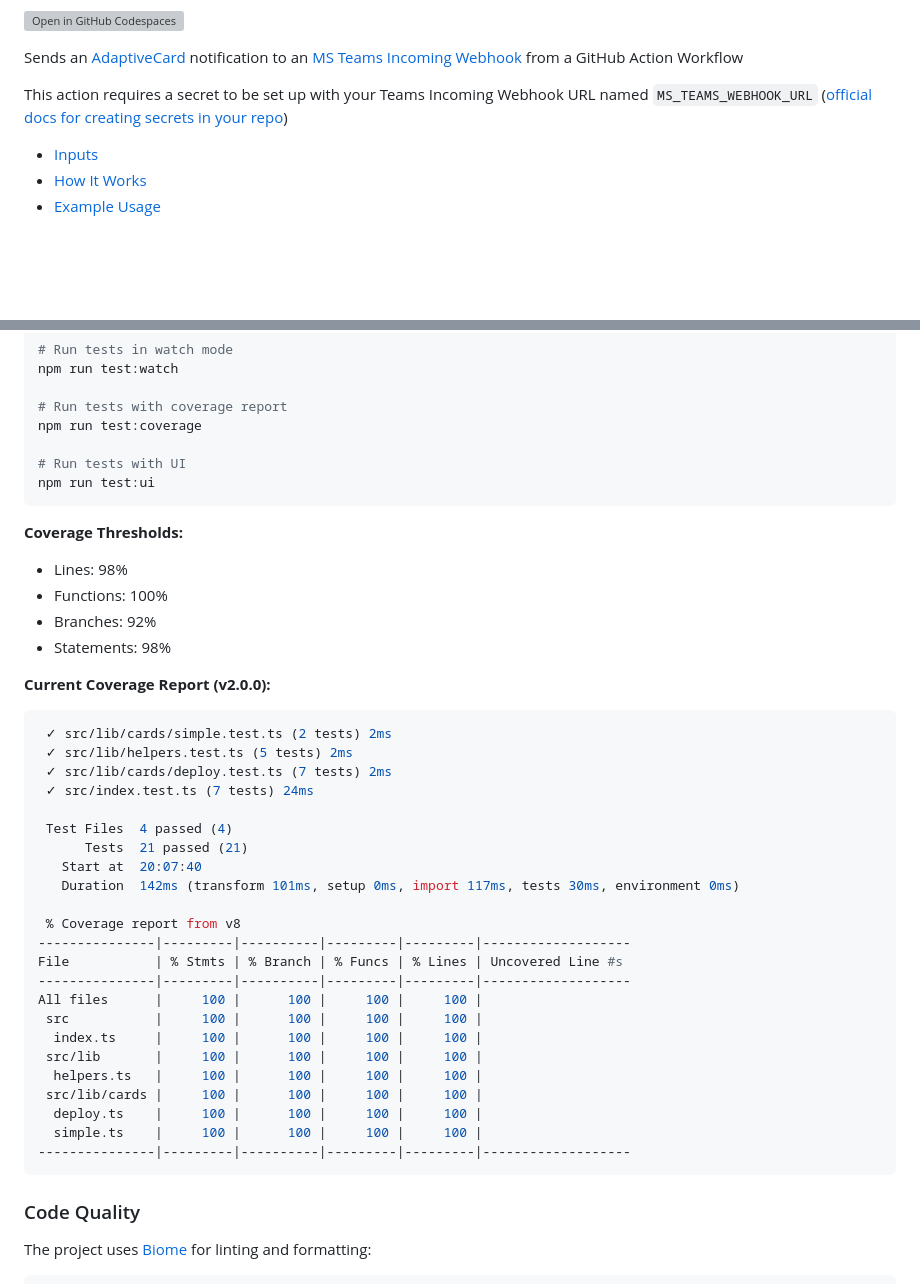
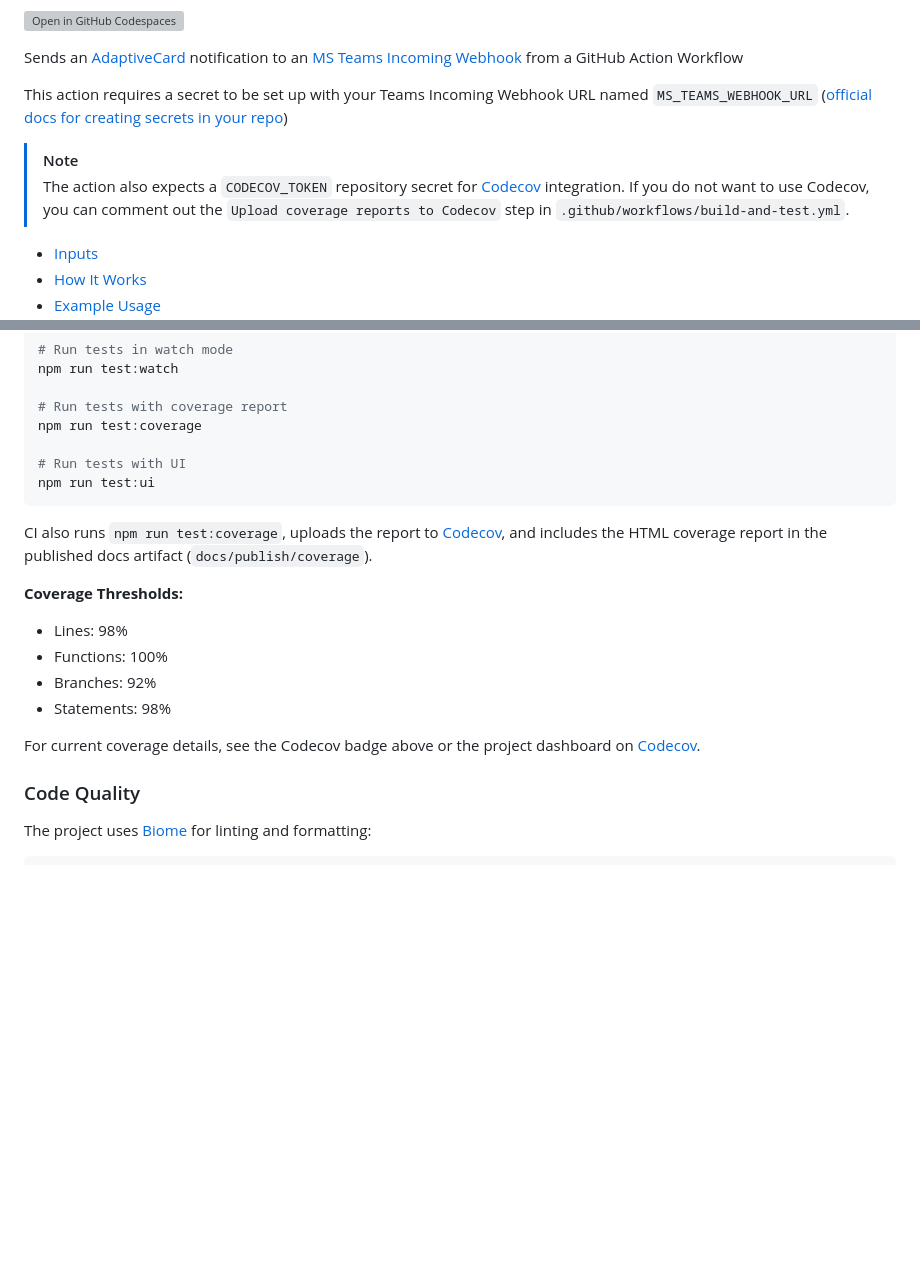
Before and after one commit to mikesprague/teams-incoming-webhook-action, a Markdown page: README.md, 2 parts joined by grey strips. GitHub-like rendering; blank space fills up the shorter version; grey boxes are pictures that could not be loaded.

Commit message:
docs(README): update coverage section; add Codecov info

````diff
--- a/README.md
+++ b/README.md
@@ -7,6 +8,9 @@
 Sends an [AdaptiveCard](https://adaptivecards.microsoft.com/) notification to an [MS Teams Incoming Webhook](https://learn.microsoft.com/en-us/microsoftteams/platform/webhooks-and-connectors/how-to/add-incoming-webhook?tabs=newteams%2Cjavascript) from a GitHub Action Workflow
 
 This action requires a secret to be set up with your Teams Incoming Webhook URL named `MS_TEAMS_WEBHOOK_URL` ([official docs for creating secrets in your repo](https://docs.github.com/en/actions/how-tos/write-workflows/choose-what-workflows-do/use-secrets#creating-secrets-for-a-repository))
+
+> [!NOTE]
+> The action also expects a `CODECOV_TOKEN` repository secret for [Codecov](https://codecov.io/) integration. If you do not want to use Codecov, you can comment out the `Upload coverage reports to Codecov` step in `.github/workflows/build-and-test.yml`.
 
 - [Inputs](#inputs)
 - [How It Works](#how-it-works)
@@ -325,6 +329,9 @@ npm run test:coverage
 npm run test:ui
 ```
 
+CI also runs `npm run test:coverage`, uploads the report to [Codecov](https://codecov.io/),
+and includes the HTML coverage report in the published docs artifact (`docs/publish/coverage`).
+
 **Coverage Thresholds:**
 
 - Lines: 98%
@@ -332,33 +339,8 @@ npm run test:ui
 - Branches: 92%
 - Statements: 98%
 
-**Current Coverage Report (v2.0.0):**
-
-```bash
- ✓ src/lib/cards/simple.test.ts (2 tests) 2ms
- ✓ src/lib/helpers.test.ts (5 tests) 2ms
- ✓ src/lib/cards/deploy.test.ts (7 tests) 2ms
- ✓ src/index.test.ts (7 tests) 24ms
-
- Test Files  4 passed (4)
-      Tests  21 passed (21)
-   Start at  20:07:40
-   Duration  142ms (transform 101ms, setup 0ms, import 117ms, tests 30ms, environment 0ms)
-
- % Coverage report from v8
----------------|---------|----------|---------|---------|-------------------
-File           | % Stmts | % Branch | % Funcs | % Lines | Uncovered Line #s
----------------|---------|----------|---------|---------|-------------------
-All files      |     100 |      100 |     100 |     100 |
- src           |     100 |      100 |     100 |     100 |
-  index.ts     |     100 |      100 |     100 |     100 |
- src/lib       |     100 |      100 |     100 |     100 |
-  helpers.ts   |     100 |      100 |     100 |     100 |
- src/lib/cards |     100 |      100 |     100 |     100 |
-  deploy.ts    |     100 |      100 |     100 |     100 |
-  simple.ts    |     100 |      100 |     100 |     100 |
----------------|---------|----------|---------|---------|-------------------
-```
+For current coverage details, see the Codecov badge above or the project dashboard on
+[Codecov](https://codecov.io/gh/mikesprague/teams-incoming-webhook-action).
 
 ### Code Quality
 
````
Also changed, not shown: other parts of README.md (+1 -0 lines).
